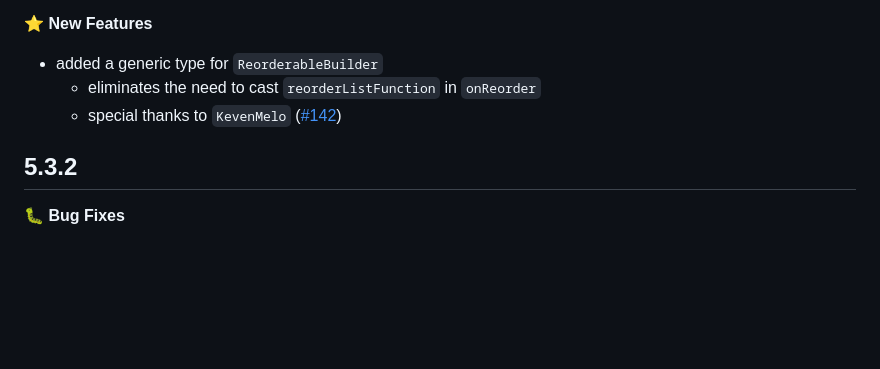
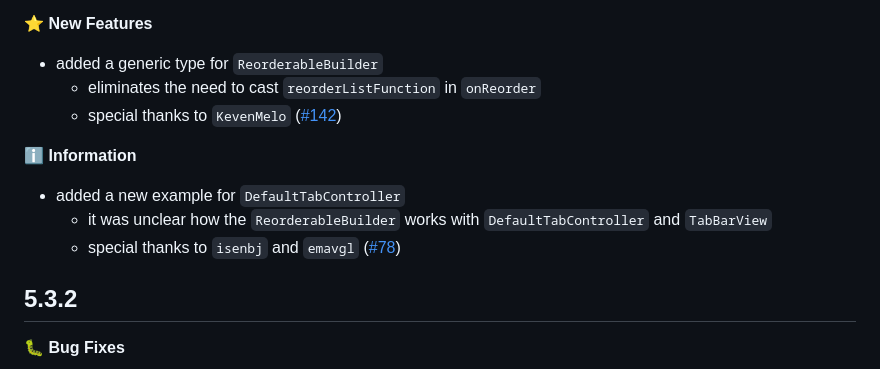
Before and after one commit to karvulf/flutter-reorderable-grid-view, a Markdown page: CHANGELOG.md, the part around the change. Rendered like a GitHub page; blank space fills up the shorter version.

Commit message:
updated changelog

```diff
--- a/CHANGELOG.md
+++ b/CHANGELOG.md
@@ -9,6 +9,11 @@
 - added a generic type for `ReorderableBuilder`
   - eliminates the need to cast `reorderListFunction` in `onReorder`
   - special thanks to `KevenMelo` ([#142](https://github.com/karvulf/flutter-reorderable-grid-view/issues/142))
+
+ℹ️ **Information**
+- added a new example for `DefaultTabController`
+  - it was unclear how the `ReorderableBuilder` works with `DefaultTabController` and `TabBarView`
+  - special thanks to `isenbj` and `emavgl` ([#78](https://github.com/karvulf/flutter-reorderable-grid-view/issues/78))
 
 ## 5.3.2
 🐛 **Bug Fixes**
```
